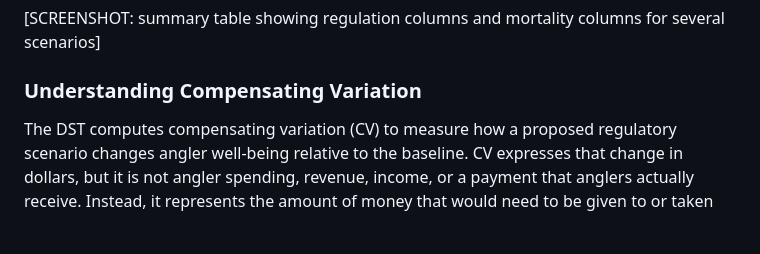
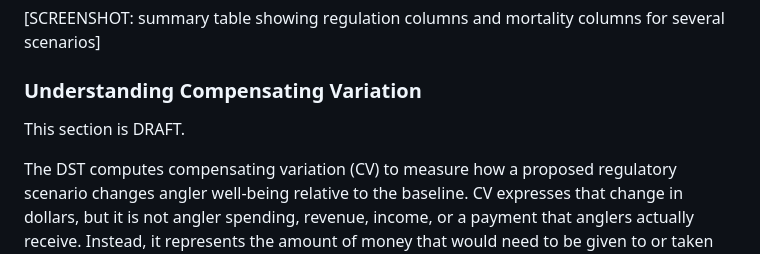
Before and after one commit to mle2718/groundfishRDM, a Markdown page: docs/USER_GUIDE_GROUNDFISH.md, the part around one of its changes. Rendered like a GitHub page; blank space fills up the shorter version.

Commit message:
Revise user guide with new sections and edits
Updated the user guide to include a draft section on compensating variation and modified the Questions or Feedback section.

```diff
--- a/docs/USER_GUIDE_GROUNDFISH.md
+++ b/docs/USER_GUIDE_GROUNDFISH.md
@@ -179,6 +177,8 @@ The mortality columns and the "% under" columns should be interpreted using the
 
 ### Understanding Compensating Variation
 
+This section is DRAFT.
+
 The DST computes compensating variation (CV) to measure how a proposed regulatory scenario changes angler well-being relative to the baseline. CV expresses that change in dollars, but it is not angler spending, revenue, income, or a payment that anglers actually receive. Instead, it represents the amount of money that would need to be given to or taken from anglers under the proposed regulations to leave them as well off as they were under the baseline.
 
 **Positive CV means anglers are worse off under the proposed regulations.** A positive value is the amount anglers would need to receive to compensate them for the reduction in fishing quality. For example, a CV of \$1 million means anglers would collectively need \$1 million in compensation to be as well off as under the baseline.
```
Also changed, not shown: other parts of docs/USER_GUIDE_GROUNDFISH.md (+1 -3 lines).
